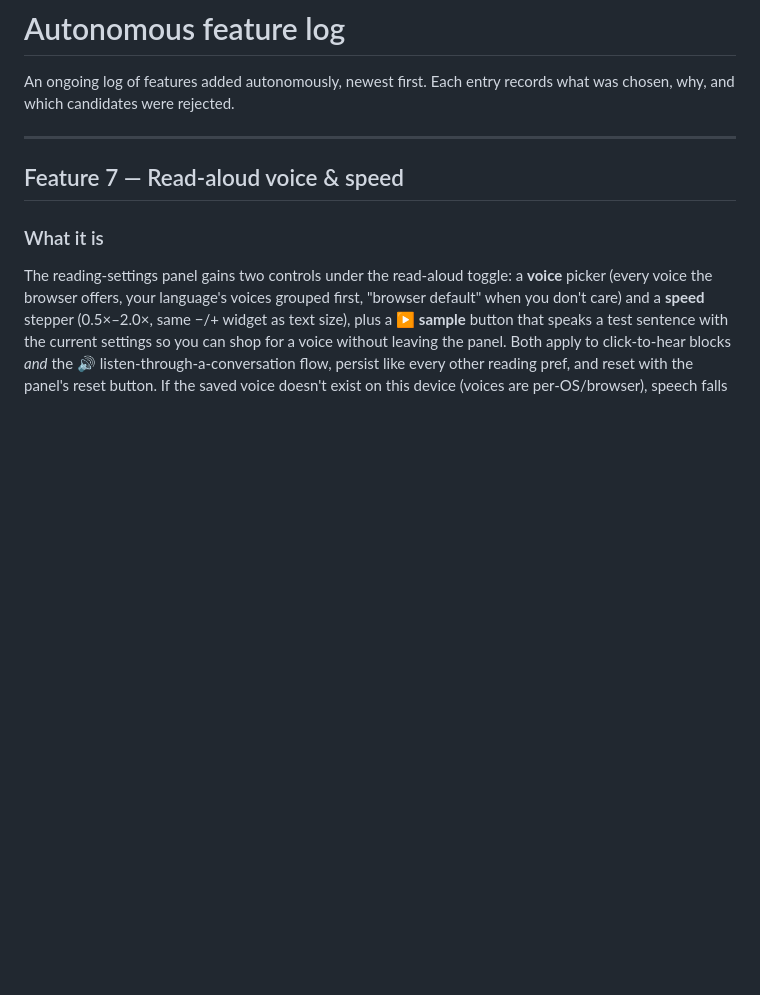
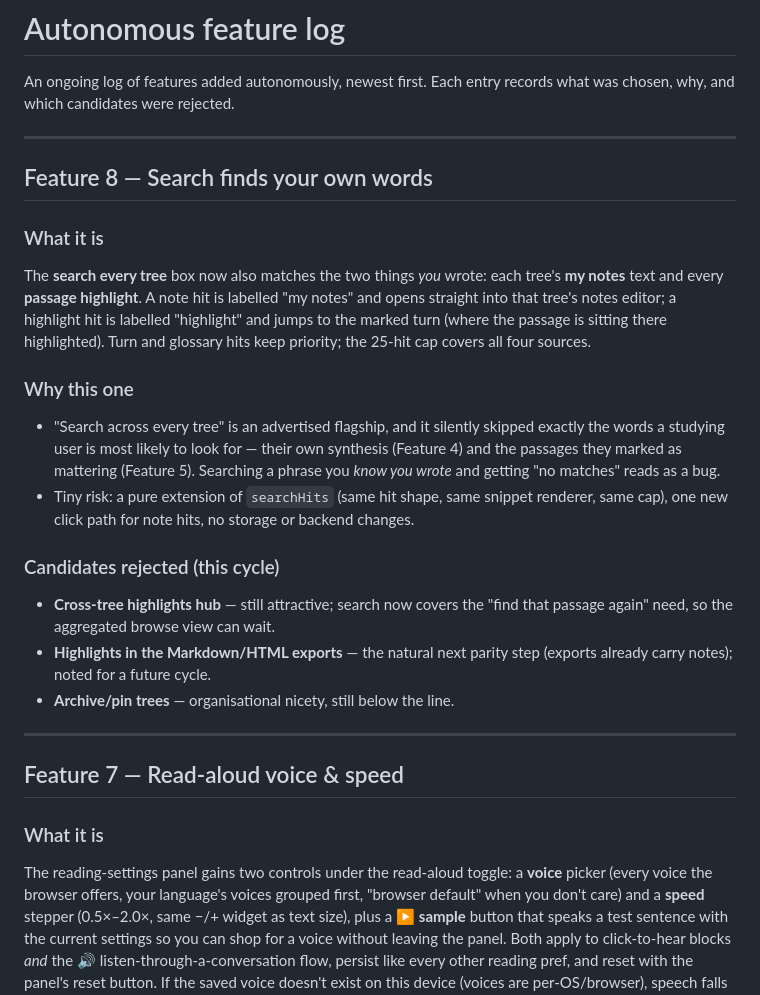
Before and after one commit to dudujuju828/learn-with-claude, a Markdown page: NOTES.md, the part around the change. Rendered like a GitHub page; blank space fills up the shorter version.

Commit message:
Log feature 8 choice: search covers notes and highlights

```diff
--- a/NOTES.md
+++ b/NOTES.md
@@ -2,6 +2,35 @@
 
 An ongoing log of features added autonomously, newest first. Each entry records
 what was chosen, why, and which candidates were rejected.
+
+---
+
+## Feature 8 — Search finds your own words
+
+### What it is
+The **search every tree** box now also matches the two things *you* wrote:
+each tree's **my notes** text and every **passage highlight**. A note hit is
+labelled "my notes" and opens straight into that tree's notes editor; a
+highlight hit is labelled "highlight" and jumps to the marked turn (where the
+passage is sitting there highlighted). Turn and glossary hits keep priority;
+the 25-hit cap covers all four sources.
+
+### Why this one
+- "Search across every tree" is an advertised flagship, and it silently
+  skipped exactly the words a studying user is most likely to look for —
+  their own synthesis (Feature 4) and the passages they marked as mattering
+  (Feature 5). Searching a phrase you *know you wrote* and getting "no
+  matches" reads as a bug.
+- Tiny risk: a pure extension of `searchHits` (same hit shape, same snippet
+  renderer, same cap), one new click path for note hits, no storage or
+  backend changes.
+
+### Candidates rejected (this cycle)
+- **Cross-tree highlights hub** — still attractive; search now covers the
+  "find that passage again" need, so the aggregated browse view can wait.
+- **Highlights in the Markdown/HTML exports** — the natural next parity step
+  (exports already carry notes); noted for a future cycle.
+- **Archive/pin trees** — organisational nicety, still below the line.
 
 ---
 
```
